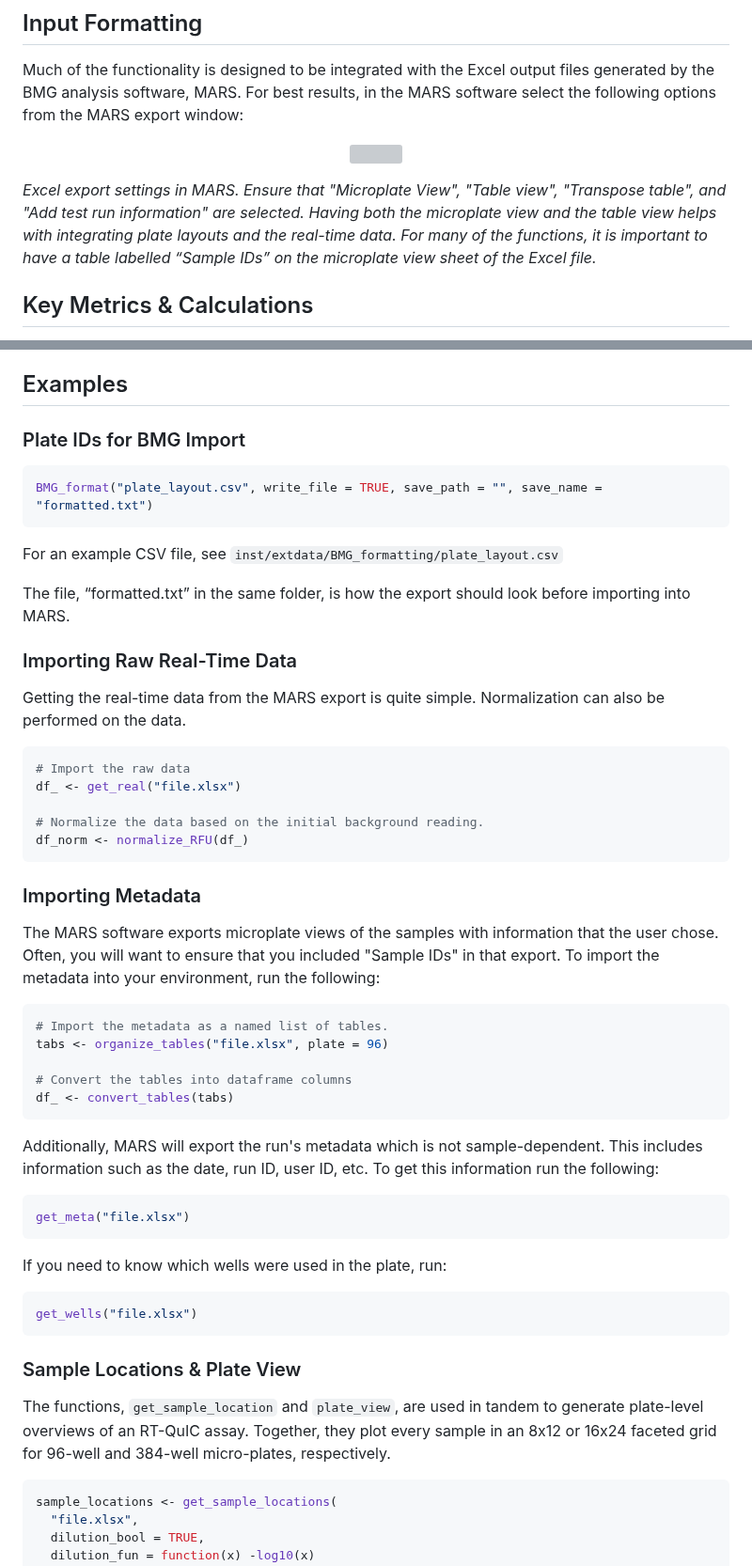
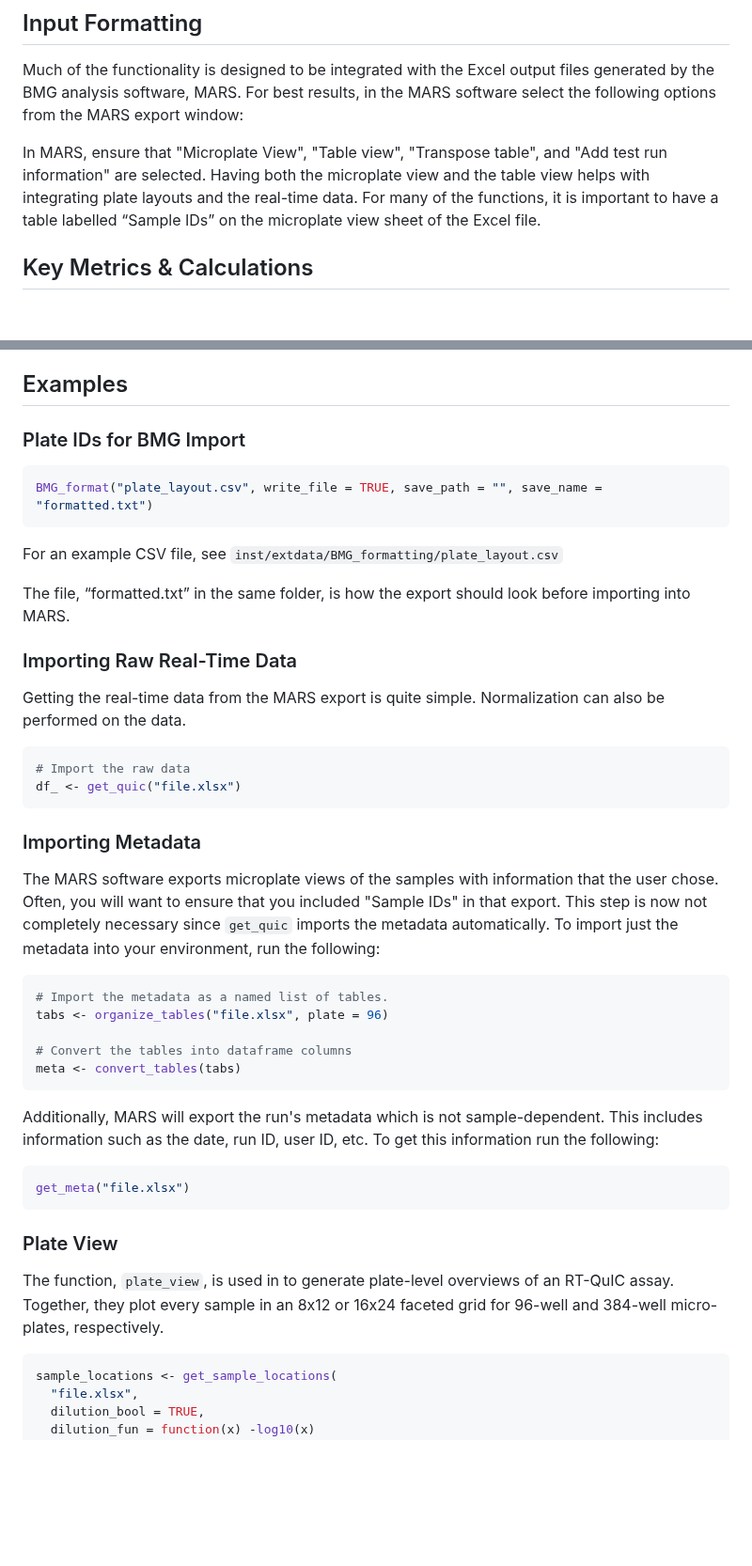
Before and after one commit to gage1145/quicR, a Markdown page: README.md, 2 parts joined by grey strips. Shown at 94% size. GitHub-like rendering; blank space fills up the shorter version; grey boxes are pictures that could not be loaded.

````diff
--- a/README.md
+++ b/README.md
@@ -23,11 +17,7 @@ Built for integration into existing R workflows, **quicR** helps labs streamline
 ## Input Formatting
 Much of the functionality is designed to be integrated with the Excel output files generated by the BMG analysis software, MARS. For best results, in the MARS software select the following options from the MARS export window:
 
-<p align="center">
-  <img src="man/manuscript/images/MARS_settings.png" />
-
-  <em> Excel export settings in MARS. Ensure that "Microplate View", "Table view", "Transpose table", and "Add test run information" are selected. Having both the microplate view and the table view helps with integrating plate layouts and the real-time data. For many of the functions, it is important to have a table labelled “Sample IDs” on the microplate view sheet of the Excel file. </em>
-</p>
+In MARS, ensure that "Microplate View", "Table view", "Transpose table", and "Add test run information" are selected. Having both the microplate view and the table view helps with integrating plate layouts and the real-time data. For many of the functions, it is important to have a table labelled “Sample IDs” on the microplate view sheet of the Excel file.
 
 ## Key Metrics & Calculations
 **quicR** has functions for calculating time-to-threshold (TtT), maxpoint ratio (MPR), and max slope (MS). There is no dedicated function for rate of amyloid formation (RAF) since it can be expressed as the inverse of TtT, and can therefore be calculated separately.
@@ -43,53 +32,44 @@ MS is determined by approximating the maximum of the derivative of the raw data
 
 ## Examples
-
 ### Plate IDs for BMG Import
-``` R
+``` r
 BMG_format("plate_layout.csv", write_file = TRUE, save_path = "", save_name = "formatted.txt")
 ```
 
-For an example CSV file, see ```inst/extdata/BMG_formatting/plate_layout.csv```
+For an example CSV file, see
+`inst/extdata/BMG_formatting/plate_layout.csv`
 
 The file, “formatted.txt” in the same folder, is how the export should look before importing into MARS.
 
 ### Importing Raw Real-Time Data
 Getting the real-time data from the MARS export is quite simple. Normalization can also be performed on the data.
 
-``` R
+``` r
 # Import the raw data
-df_ <- get_real("file.xlsx")
-
-# Normalize the data based on the initial background reading.
-df_norm <- normalize_RFU(df_)
+df_ <- get_quic("file.xlsx")
 ```
 
 ### Importing Metadata
-The MARS software exports microplate views of the samples with information that the user chose. Often, you will want to ensure that you included "Sample IDs" in that export. To import the metadata into your environment, run the following:
+The MARS software exports microplate views of the samples with information that the user chose. Often, you will want to ensure that you included "Sample IDs" in that export. This step is now not completely necessary since `get_quic` imports the metadata automatically. To import just the metadata into your environment, run the following:
 
-``` R
+``` r
 # Import the metadata as a named list of tables.
 tabs <- organize_tables("file.xlsx", plate = 96)
 
 # Convert the tables into dataframe columns
-df_ <- convert_tables(tabs)
+meta <- convert_tables(tabs)
 ```
 
 Additionally, MARS will export the run's metadata which is not sample-dependent. This includes information such as the date, run ID, user ID, etc. To get this information run the following:
 
-``` R
+``` r
 get_meta("file.xlsx")
 ```
 
-If you need to know which wells were used in the plate, run:
+### Plate View
+The function, `plate_view`, is used in to generate plate-level overviews of an RT-QuIC assay. Together, they plot every sample in an 8x12 or 16x24 faceted grid for 96-well and 384-well micro-plates, respectively.
 
-``` R
-get_wells("file.xlsx")
-```
-
-### Sample Locations & Plate View
-The functions, ```get_sample_location``` and ```plate_view```, are used in tandem to generate plate-level overviews of an RT-QuIC assay. Together, they plot every sample in an 8x12 or 16x24 faceted grid for 96-well and 384-well micro-plates, respectively.
-
-``` R
+``` r
 sample_locations <- get_sample_locations(
   "file.xlsx",
   dilution_bool = TRUE,
````
Also changed, not shown: other parts of README.md (+28 -48 lines).
